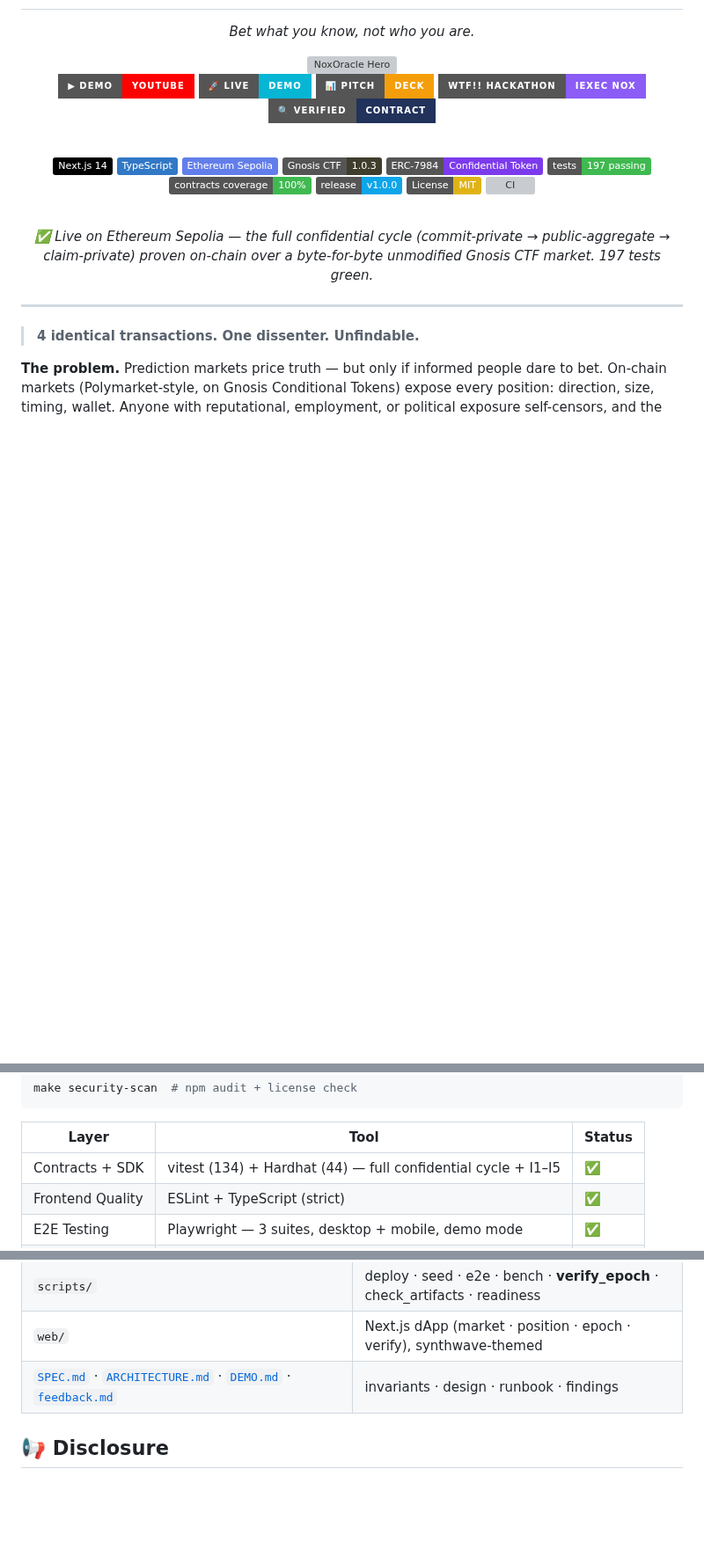
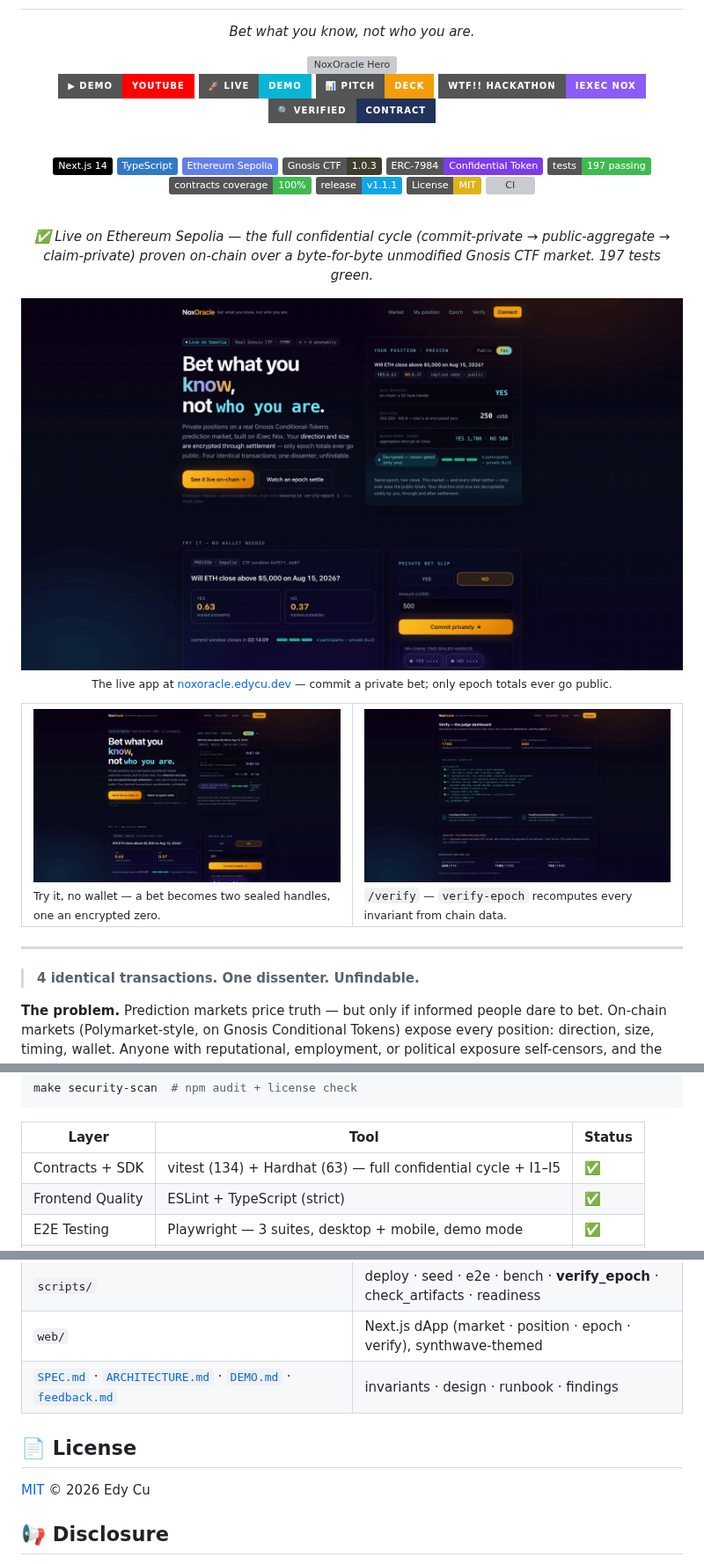
Before and after one commit to edycutjong/noxoracle, a Markdown page: README.md, 3 parts joined by grey strips. Shown at 88% size. Drawn GitHub-style; pictures changed too: docs/screenshots/flow.png (added), docs/screenshots/hero.png (added), docs/screenshots/verify.png (added); badges without logos; blank space fills up the shorter version; grey boxes are pictures that could not be loaded.

```diff
--- a/README.md
+++ b/README.md
@@ -21,7 +21,7 @@
   ![ERC-7984](https://img.shields.io/badge/ERC--7984-Confidential_Token-7c3aed?style=flat)
   ![Tests](https://img.shields.io/badge/tests-197_passing-3fb950?style=flat)
   ![Coverage](https://img.shields.io/badge/contracts_coverage-100%25-3fb950?style=flat)
-  [![Release](https://img.shields.io/badge/release-v1.0.0-0ea5e9?style=flat)](https://github.com/edycutjong/noxoracle/releases)
+  [![Release](https://img.shields.io/badge/release-v1.1.1-0ea5e9?style=flat)](https://github.com/edycutjong/noxoracle/releases)
   [![License](https://img.shields.io/badge/License-MIT-yellow?style=flat)](https://opensource.org/licenses/MIT)
   [![CI](https://github.com/edycutjong/noxoracle/actions/workflows/ci.yml/badge.svg)](https://github.com/edycutjong/noxoracle/actions/workflows/ci.yml)
 
@@ -29,6 +29,20 @@
 
   <p><em>✅ Live on Ethereum Sepolia — the full confidential cycle (commit-private → public-aggregate → claim-private) proven on-chain over a byte-for-byte unmodified Gnosis CTF market. 197 tests green.</em></p>
 
+</div>
+
+<div align="center">
+  <img src="docs/screenshots/hero.png" alt="NoxOracle — private prediction-market positions, live on Ethereum Sepolia" width="100%">
+  <p><sub>The live app at <a href="https://noxoracle.edycu.dev">noxoracle.edycu.dev</a> — commit a private bet; only epoch totals ever go public.</sub></p>
+</div>
+
+<div align="center">
+<table>
+<tr>
+<td width="50%"><img src="docs/screenshots/flow.png" alt="NoxOracle — commit a private bet, no wallet needed"><br><sub>Try it, no wallet — a bet becomes two sealed handles, one an encrypted zero.</sub></td>
+<td width="50%"><img src="docs/screenshots/verify.png" alt="NoxOracle — /verify epoch recompute"><br><sub><code>/verify</code> — <code>verify-epoch</code> recomputes every invariant from chain data.</sub></td>
+</tr>
+</table>
 </div>
 
 ---
@@ -164,7 +178,7 @@ make security-scan  # npm audit + license check
 
 | Layer | Tool | Status |
 |---|---|---|
-| Contracts + SDK | vitest (134) + Hardhat (44) — full confidential cycle + I1–I5 | ✅ |
+| Contracts + SDK | vitest (134) + Hardhat (63) — full confidential cycle + I1–I5 | ✅ |
 | Frontend Quality | ESLint + TypeScript (strict) | ✅ |
 | E2E Testing | Playwright — 3 suites, desktop + mobile, demo mode | ✅ |
 | Security (SAST) | CodeQL (`javascript-typescript`) | ✅ |
@@ -211,6 +225,10 @@ beta `0.1.0-beta.13` (findings in [`feedback.md`](docs/feedback.md)).
 | `web/` | Next.js dApp (market · position · epoch · verify), synthwave-themed |
 | [`SPEC.md`](docs/SPEC.md) · [`ARCHITECTURE.md`](docs/ARCHITECTURE.md) · [`DEMO.md`](docs/DEMO.md) · [`feedback.md`](docs/feedback.md) | invariants · design · runbook · findings |
 
+## 📄 License
+
+[MIT](LICENSE) © 2026 Edy Cu
+
 ## 📢 Disclosure
 
 Hackathon-original. The cUSD wrapper + Nox integration core are a **disclosed shared skeleton** with my
```
Also changed, not shown: other parts of README.md (+1 -1 lines), 7 other files.
